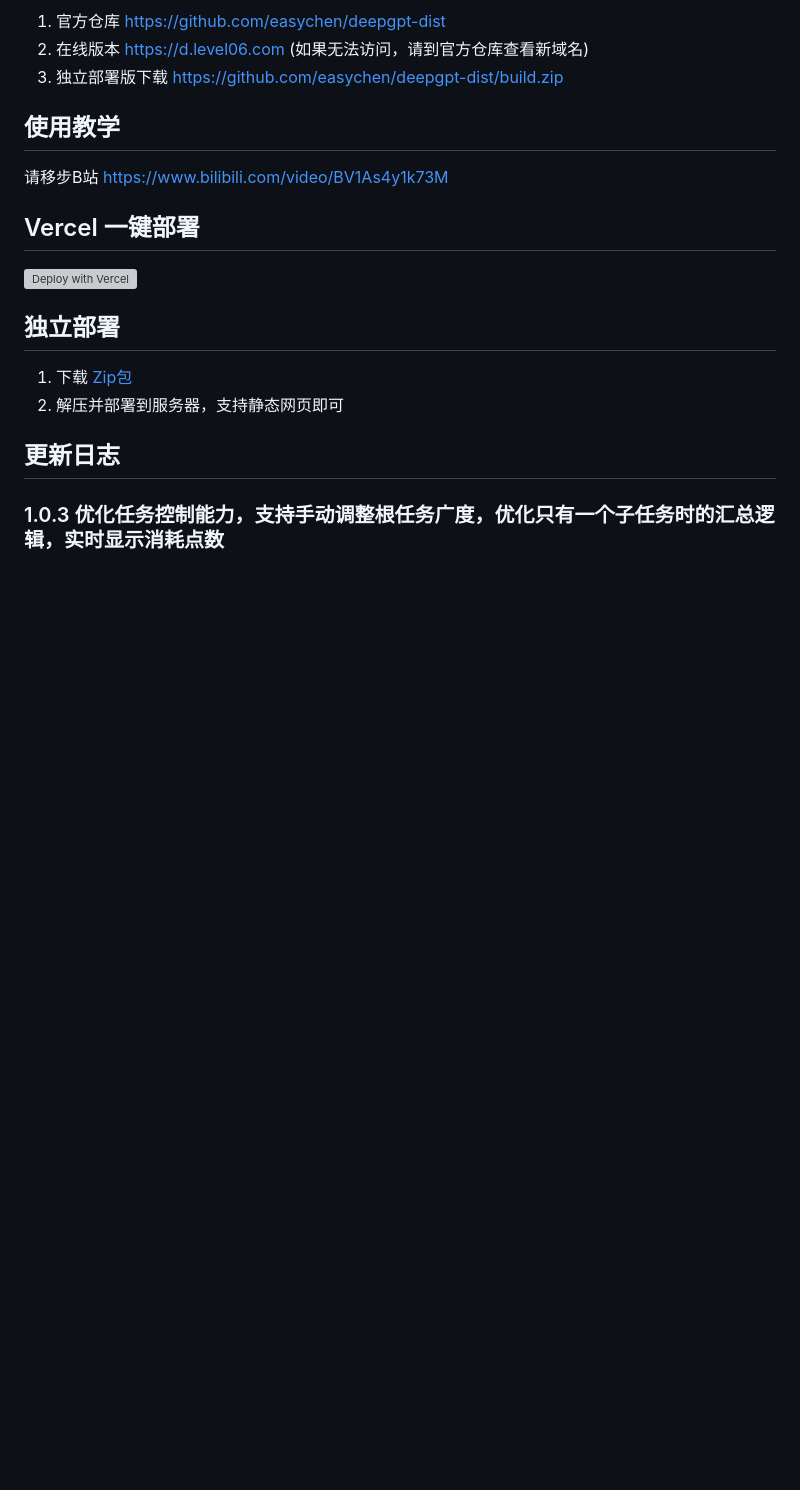
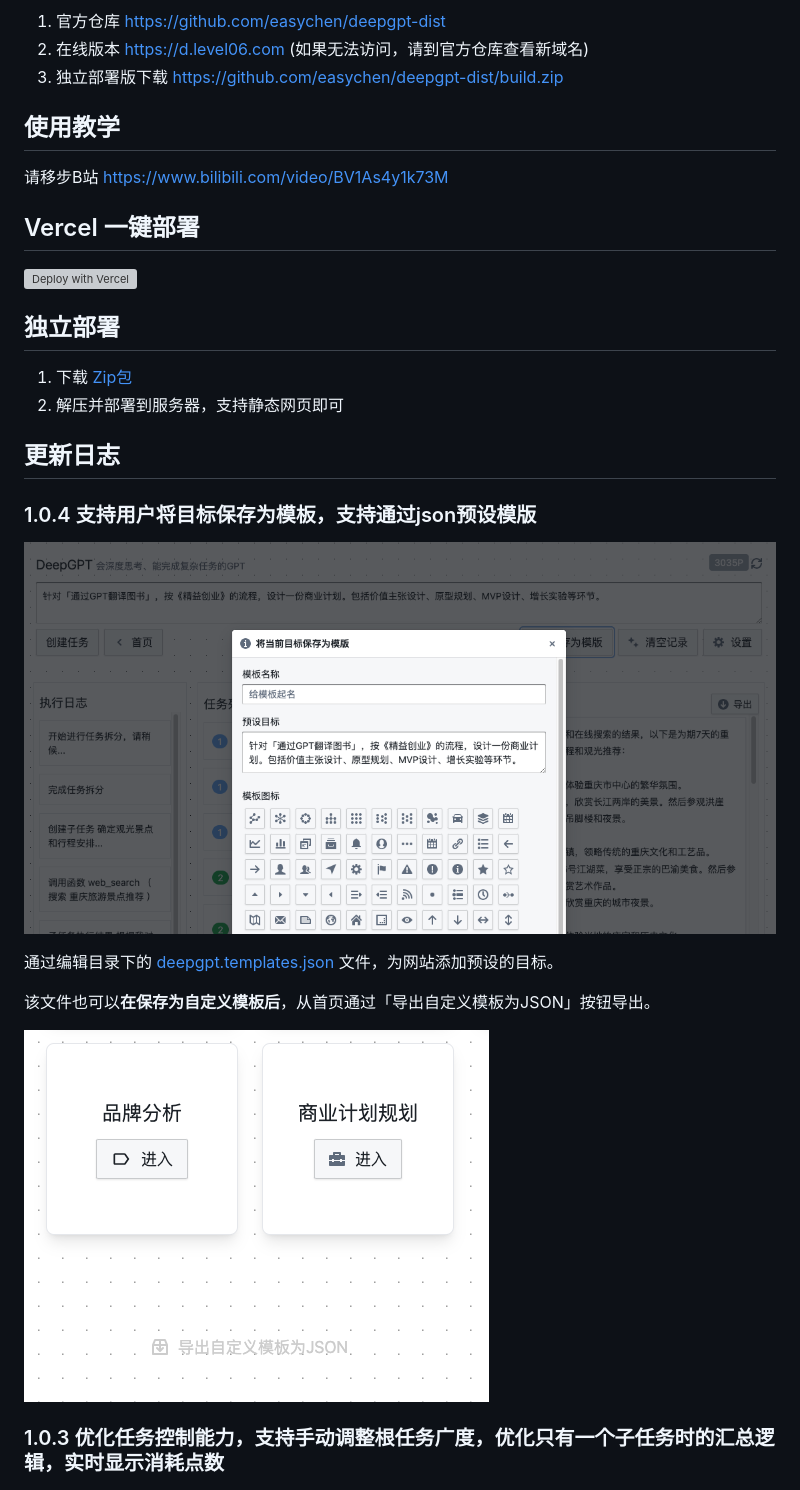
Before and after one commit to easychen/deepgpt-dist, a Markdown page: README.md, the part around the change. GitHub-like rendering; pictures changed too: images/20230701005648.png (added), images/20230701010009.png (added); blank space fills up the shorter version; grey boxes are pictures that could not be loaded.

Commit message:
更新1.0.4版本支持用户将目标保存为模板，支持通过json预设模版

```diff
--- a/README.md
+++ b/README.md
@@ -23,6 +23,16 @@
 
 ## 更新日志
 
+### 1.0.4 支持用户将目标保存为模板，支持通过json预设模版
+
+![](images/20230701005648.png)
+
+通过编辑目录下的 [deepgpt.templates.json](./build/deepgpt.templates.json) 文件，为网站添加预设的目标。
+
+该文件也可以**在保存为自定义模板后**，从首页通过「导出自定义模板为JSON」按钮导出。
+
+![](images/20230701010009.png)
+
 ### 1.0.3 优化任务控制能力，支持手动调整根任务广度，优化只有一个子任务时的汇总逻辑，实时显示消耗点数
 
 ![](images/20230628153425.png)
```
Also changed, not shown: 15 other files.
